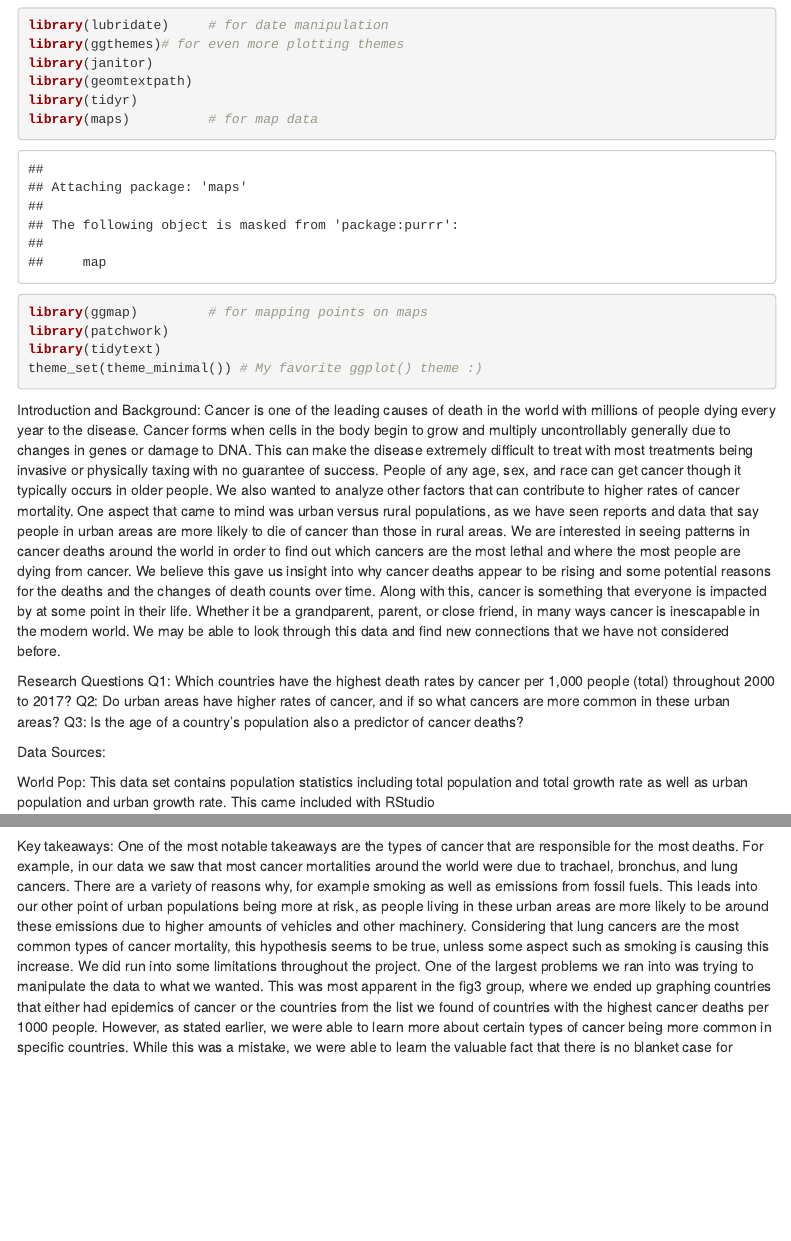
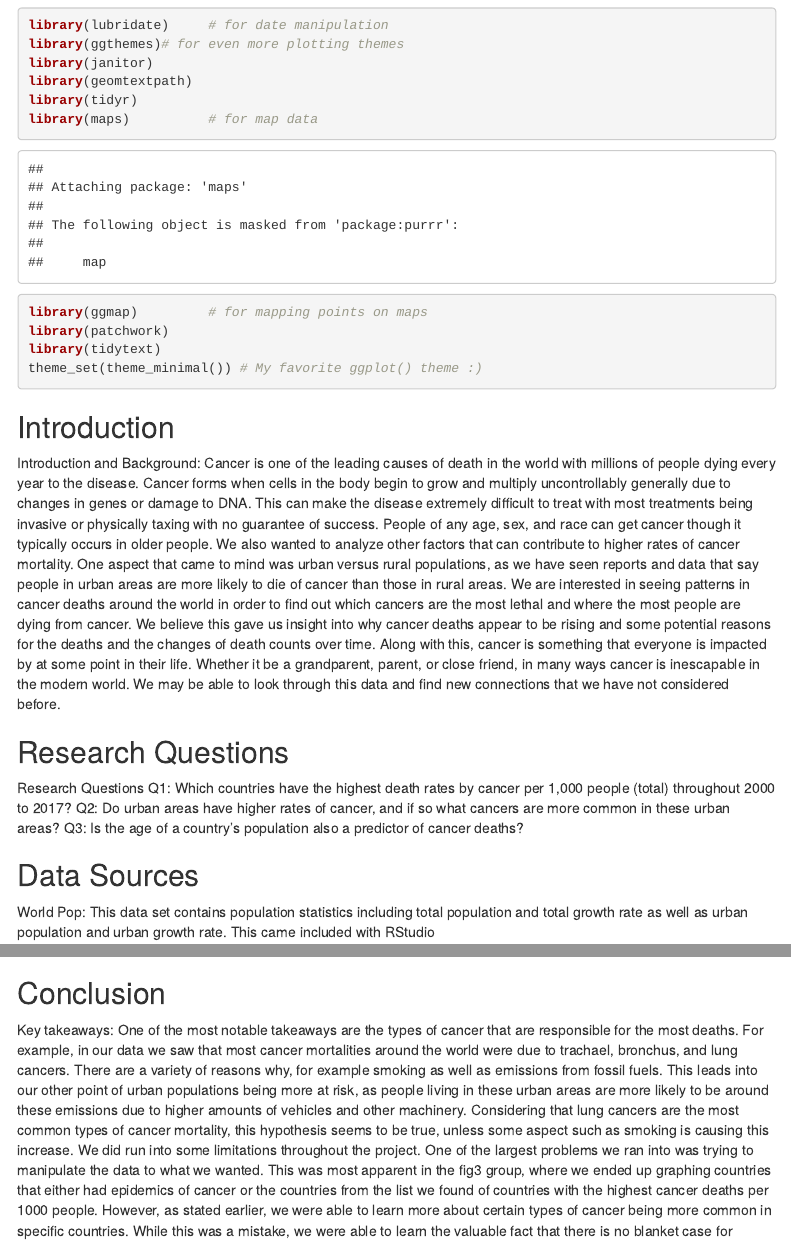
Before and after one commit to thuang111/Ting_Tam_Chris_final_project, an R Markdown document (ideas.Rmd): the page in a window 1100 px wide, from 490 px down, and a second part further down, joined at a grey line. Rendered offline with R 4.5, knitr and Pandoc, with nearby package versions; some code elsewhere in the file could not run offline; menus at the side of the page are left out.

Commit message:
added headings

````diff
--- a/ideas.Rmd
+++ b/ideas.Rmd
@@ -29,17 +29,20 @@ library(tidytext)
 theme_set(theme_minimal()) # My favorite ggplot() theme :)
 ```
 
+## Introduction
+
 Introduction and Background:
   Cancer is one of the leading causes of death in the world with millions of people dying every year to the disease. Cancer forms when cells in the body begin to grow and multiply uncontrollably generally due to changes in genes or damage to DNA. This can make the disease extremely difficult to treat with most treatments being invasive or physically taxing with no guarantee of success. People of any age, sex, and race can get cancer though it typically occurs in older people. We also wanted to analyze other factors that can contribute to higher rates of cancer mortality. One aspect that came to mind was urban versus rural populations, as we have seen reports and data that say people in urban areas are more likely to die of cancer than those in rural areas.
   We are interested in seeing patterns in cancer deaths around the world in order to find out which cancers are the most lethal and where the most people are dying from cancer. We believe this gave us insight into why cancer deaths appear to be rising and some potential reasons for the deaths and the changes of death counts over time. Along with this, cancer is something that everyone is impacted by at some point in their life. Whether it be a grandparent, parent, or close friend, in many ways cancer is inescapable in the modern world. We may be able to look through this data and find new connections that we have not considered before.
+
+## Research Questions
 
 Research Questions
 Q1: Which countries have the highest death rates by cancer per 1,000 people (total) throughout 2000 to 2017?
 Q2: Do urban areas have higher rates of cancer, and if so what cancers are more common in these urban areas?
 Q3: Is the age of a country’s population also a predictor of cancer deaths?
 
-
-Data Sources:
+## Data Sources
 
 World Pop: This data set contains population statistics including total population and total growth rate as well as urban population and urban growth rate. This came included with RStudio
 ```{r loading world bank pop and world map}
@@ -359,6 +362,7 @@ USA <-world_map %>%
 
 ```
 
+## Conclusion
 
 Key takeaways:
   One of the most notable takeaways are the types of cancer that are responsible for the most deaths. For example, in our data we saw that most cancer mortalities around the world were due to trachael, bronchus, and lung cancers. There are a variety of reasons why, for example smoking as well as emissions from fossil fuels. This leads into our other point of urban populations being more at risk, as people living in these urban areas are more likely to be around these emissions due to higher amounts of vehicles and other machinery. Considering that lung cancers are the most common types of cancer mortality, this hypothesis seems to be true, unless some aspect such as smoking is causing this increase.
````
Also changed, not shown: ideas.Rmd (2 more changed lines).
